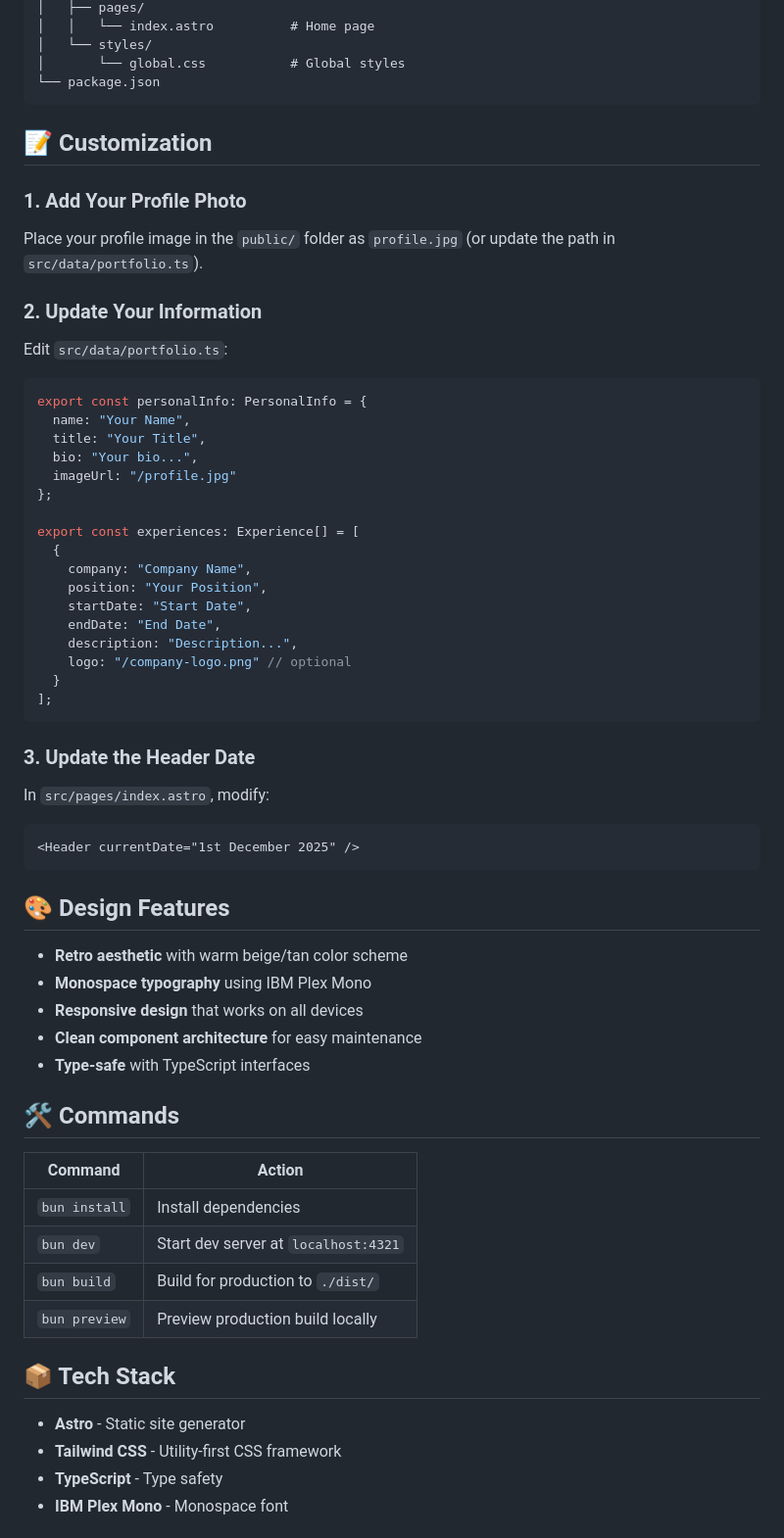
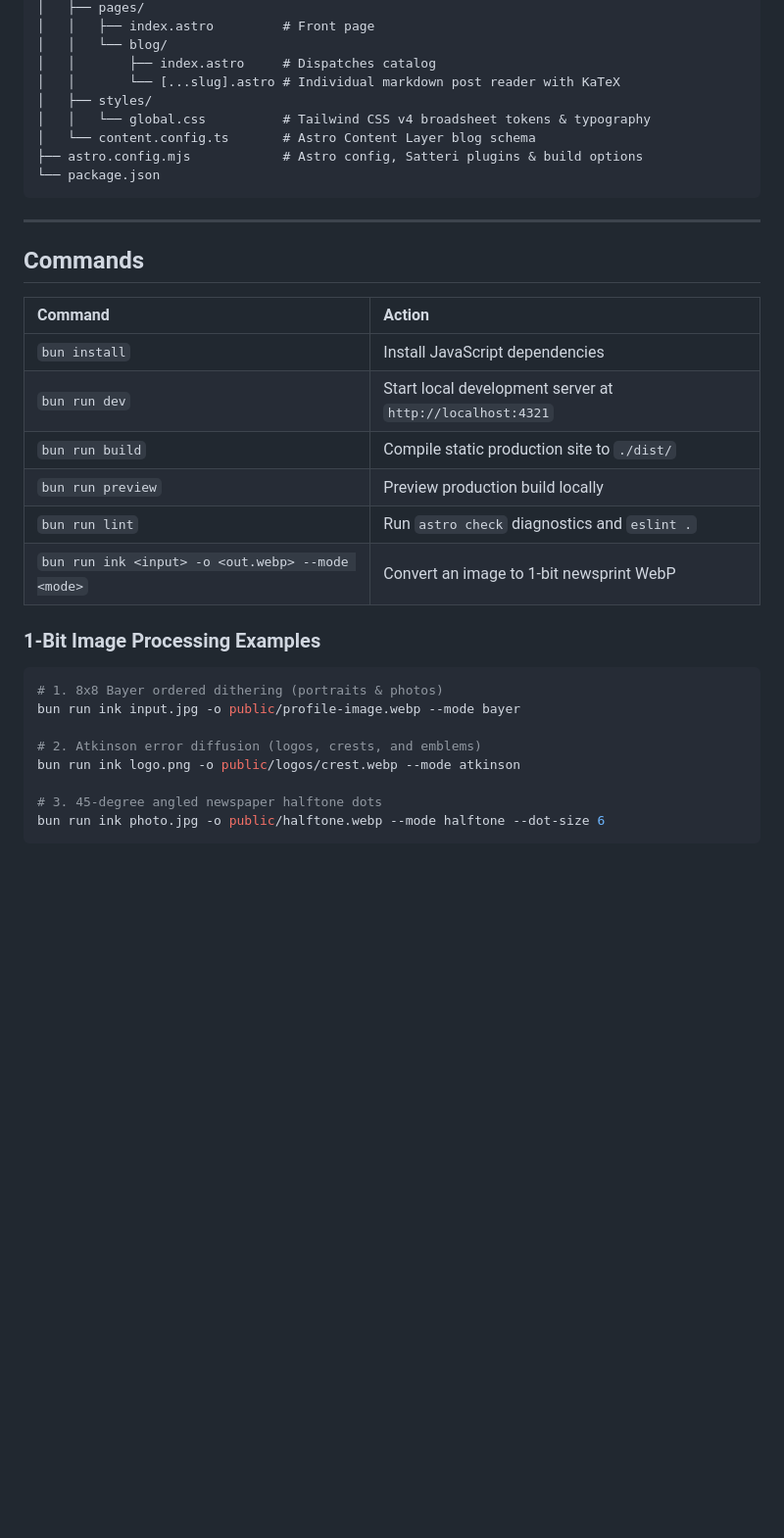
Before and after one commit to psychlone77/portfolio-website, a Markdown page: README.md, the part around one of its changes. Shown at 98% size. Rendered like a GitHub page; blank space fills up the shorter version.

Commit message:
docs: update README with broadsheet design, dithering pipeline, and tech stack

````diff
--- a/README.md
+++ b/README.md
@@ -22,68 +66,37 @@ portfolio-website/
 │   ├── pages/
-│   │   └── index.astro          # Home page
-│   └── styles/
-│       └── global.css           # Global styles
+│   │   ├── index.astro         # Front page
+│   │   └── blog/
+│   │       ├── index.astro     # Dispatches catalog
+│   │       └── [...slug].astro # Individual markdown post reader with KaTeX
+│   ├── styles/
+│   │   └── global.css          # Tailwind CSS v4 broadsheet tokens & typography
+│   └── content.config.ts       # Astro Content Layer blog schema
+├── astro.config.mjs            # Astro config, Satteri plugins & build options
 └── package.json
 ```
 
-## 📝 Customization
+---
 
-### 1. Add Your Profile Photo
+## Commands
 
-Place your profile image in the `public/` folder as `profile.jpg` (or update the path in `src/data/portfolio.ts`).
+| Command | Action |
+| :--- | :--- |
+| `bun install` | Install JavaScript dependencies |
+| `bun run dev` | Start local development server at `http://localhost:4321` |
+| `bun run build` | Compile static production site to `./dist/` |
+| `bun run preview` | Preview production build locally |
+| `bun run lint` | Run `astro check` diagnostics and `eslint .` |
+| `bun run ink <input> -o <out.webp> --mode <mode>` | Convert an image to 1-bit newsprint WebP |
 
-### 2. Update Your Information
+### 1-Bit Image Processing Examples
 
-Edit `src/data/portfolio.ts`:
+```bash
+# 1. 8x8 Bayer ordered dithering (portraits & photos)
+bun run ink input.jpg -o public/profile-image.webp --mode bayer
 
-```typescript
-export const personalInfo: PersonalInfo = {
-  name: "Your Name",
-  title: "Your Title",
-  bio: "Your bio...",
-  imageUrl: "/profile.jpg"
-};
+# 2. Atkinson error diffusion (logos, crests, and emblems)
+bun run ink logo.png -o public/logos/crest.webp --mode atkinson
 
-export const experiences: Experience[] = [
-  {
-    company: "Company Name",
-    position: "Your Position",
-    startDate: "Start Date",
-    endDate: "End Date",
-    description: "Description...",
-    logo: "/company-logo.png" // optional
-  }
-];
+# 3. 45-degree angled newspaper halftone dots
+bun run ink photo.jpg -o public/halftone.webp --mode halftone --dot-size 6
 ```
-
-### 3. Update the Header Date
-
-In `src/pages/index.astro`, modify:
-```astro
-<Header currentDate="1st December 2025" />
-```
-
-## 🎨 Design Features
-
-- **Retro aesthetic** with warm beige/tan color scheme
-- **Monospace typography** using IBM Plex Mono
-- **Responsive design** that works on all devices
-- **Clean component architecture** for easy maintenance
-- **Type-safe** with TypeScript interfaces
-
-## 🛠️ Commands
-
-| Command           | Action                                       |
-|-------------------|----------------------------------------------|
-| `bun install`     | Install dependencies                         |
-| `bun dev`         | Start dev server at `localhost:4321`        |
-| `bun build`       | Build for production to `./dist/`           |
-| `bun preview`     | Preview production build locally            |
-
-## 📦 Tech Stack
-
-- **Astro** - Static site generator
-- **Tailwind CSS** - Utility-first CSS framework
-- **TypeScript** - Type safety
-- **IBM Plex Mono** - Monospace font
-
````
Also changed, not shown: other parts of README.md (+64 -46 lines).
